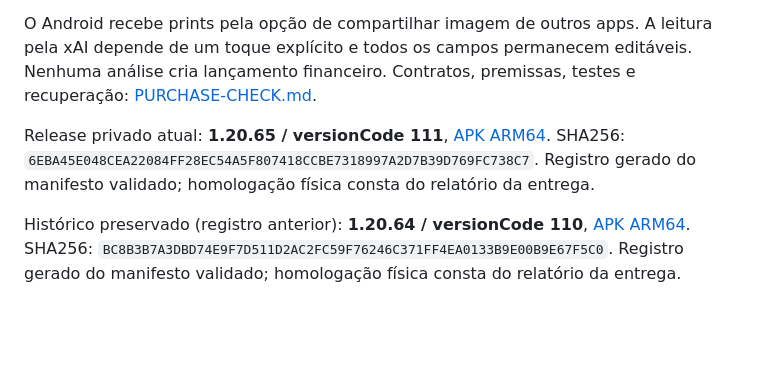
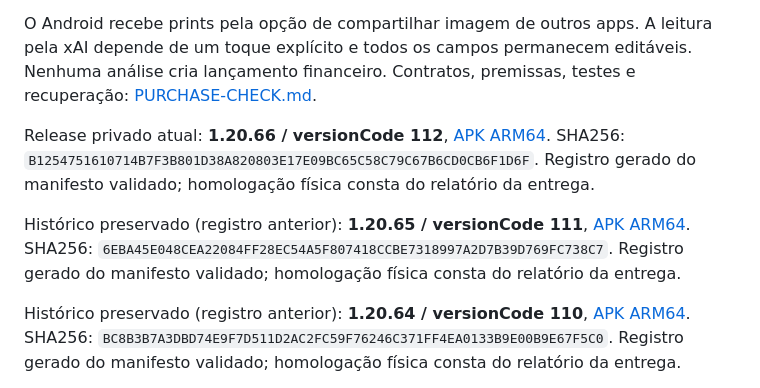
Before and after one commit to danielcdes-create/financial-twin, a Markdown page: README.md, the part around the change. GitHub-like rendering; blank space fills up the shorter version.

Commit message:
Registrar o ponteiro da release 1.20.66.

```diff
--- a/README.md
+++ b/README.md
@@ -82,7 +82,9 @@ No computador atual, a tarefa do Windows **Financial Twin Backend** inicia `scri
 
 O Android recebe prints pela opção de compartilhar imagem de outros apps. A leitura pela xAI depende de um toque explícito e todos os campos permanecem editáveis. Nenhuma análise cria lançamento financeiro. Contratos, premissas, testes e recuperação: [PURCHASE-CHECK.md](docs/PURCHASE-CHECK.md).
 
-Release privado atual: **1.20.65 / versionCode 111**, [APK ARM64](mobile/artifacts/financial-twin-1.20.65.apk). SHA256: `6EBA45E048CEA22084FF28EC54A5F807418CCBE7318997A2D7B39D769FC738C7`. Registro gerado do manifesto validado; homologação física consta do relatório da entrega.
+Release privado atual: **1.20.66 / versionCode 112**, [APK ARM64](mobile/artifacts/financial-twin-1.20.66.apk). SHA256: `B1254751610714B7F3B801D38A820803E17E09BC65C58C79C67B6CD0CB6F1D6F`. Registro gerado do manifesto validado; homologação física consta do relatório da entrega.
+
+Histórico preservado (registro anterior): **1.20.65 / versionCode 111**, [APK ARM64](mobile/artifacts/financial-twin-1.20.65.apk). SHA256: `6EBA45E048CEA22084FF28EC54A5F807418CCBE7318997A2D7B39D769FC738C7`. Registro gerado do manifesto validado; homologação física consta do relatório da entrega.
 
 Histórico preservado (registro anterior): **1.20.64 / versionCode 110**, [APK ARM64](mobile/artifacts/financial-twin-1.20.64.apk). SHA256: `BC8B3B7A3DBD74E9F7D511D2AC2FC59F76246C371FF4EA0133B9E00B9E67F5C0`. Registro gerado do manifesto validado; homologação física consta do relatório da entrega.
 
```
Also changed, not shown: docs/AUDITORIA-ADVERSARIAL.md (+4 -4 lines).
